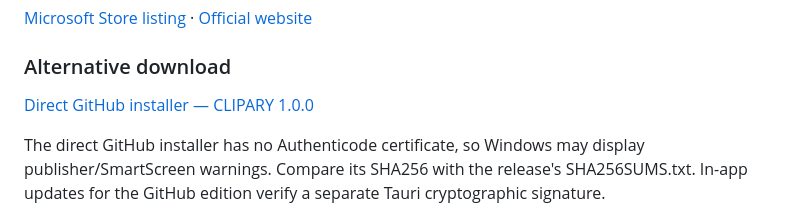
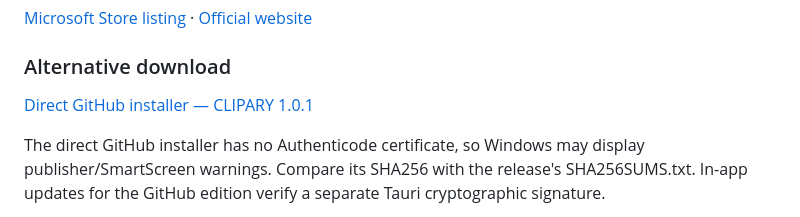
Before and after one commit to SelzyStudio/Clipary-Releases, a Markdown page: README.en.md, the part around the change. Rendered like a GitHub page.

Commit message:
Update README.en.md installer link to CLIPARY 1.0.1

```diff
--- a/README.en.md
+++ b/README.en.md
@@ -121,7 +121,7 @@ Download the Microsoft-signed web installer directly from Microsoft's servers. A
 
 ### Alternative download
 
-[Direct GitHub installer — CLIPARY 1.0.0](https://github.com/SelzyStudio/Clipary-Releases/releases/tag/v1.0.0)
+[Direct GitHub installer — CLIPARY 1.0.1](https://github.com/SelzyStudio/Clipary-Releases/releases/tag/v1.0.1)
 
 The direct GitHub installer has no Authenticode certificate, so Windows may display publisher/SmartScreen warnings. Compare its SHA256 with the release's SHA256SUMS.txt. In-app updates for the GitHub edition verify a separate Tauri cryptographic signature.
 
```
